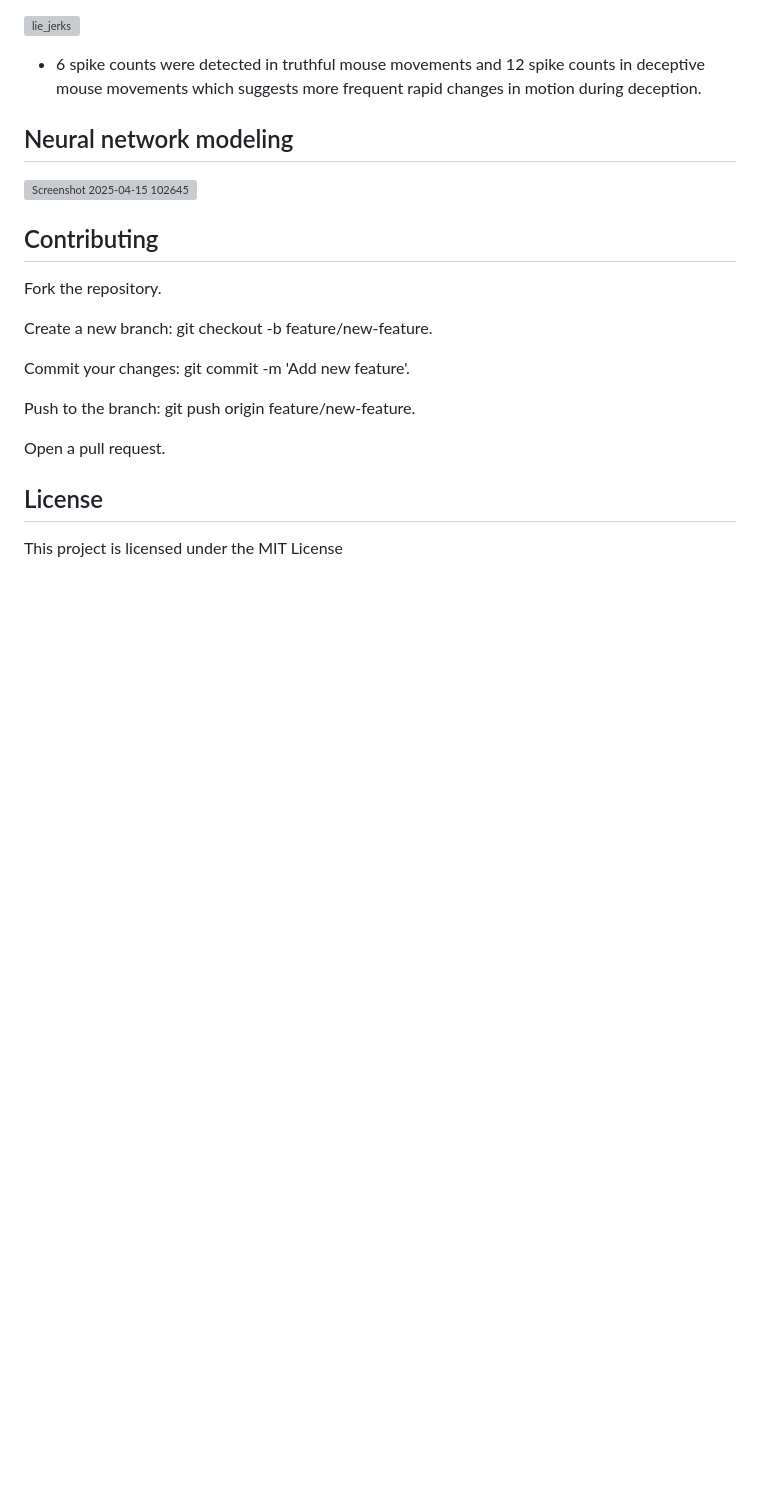
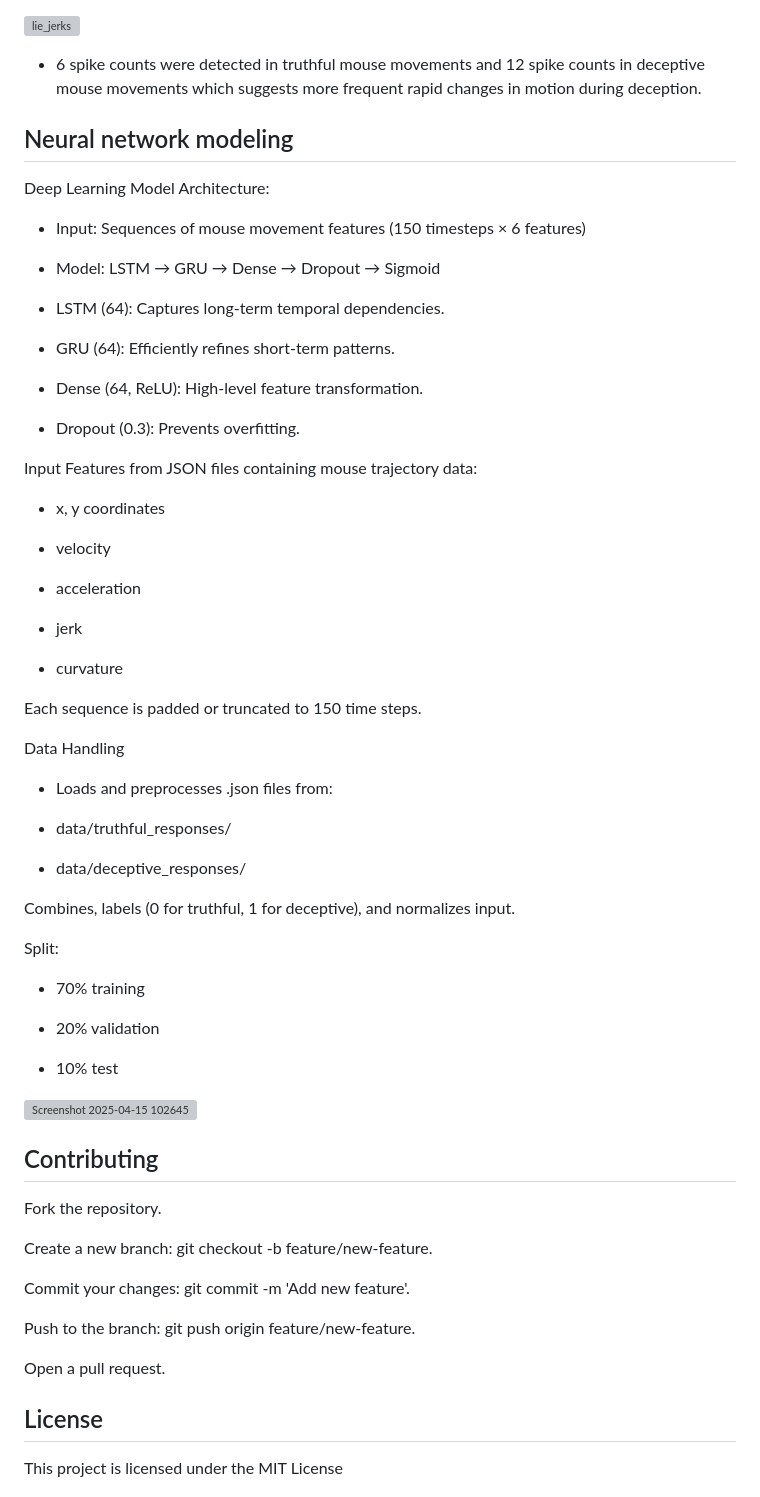
Before and after one commit to Bachelor-Thesis-Mobai-2025/mouse-tracking-static, a Markdown page: README.md, the part around the change. Rendered like a GitHub page; blank space fills up the shorter version; grey boxes are pictures that could not be loaded.

```diff
--- a/README.md
+++ b/README.md
@@ -214,6 +214,49 @@ Programs used for analysing collected data:
 - 6 spike counts were detected in truthful mouse movements and 12 spike counts in deceptive mouse movements which suggests more frequent rapid changes in motion during deception.
 
 ## Neural network modeling
+Deep Learning Model Architecture:
+- Input: Sequences of mouse movement features (150 timesteps × 6 features)
+
+- Model: LSTM → GRU → Dense → Dropout → Sigmoid
+
+- LSTM (64): Captures long-term temporal dependencies.
+
+- GRU (64): Efficiently refines short-term patterns.
+
+- Dense (64, ReLU): High-level feature transformation.
+
+- Dropout (0.3): Prevents overfitting.
+
+Input Features from JSON files containing mouse trajectory data:
+
+- x, y coordinates
+
+- velocity
+
+- acceleration
+
+- jerk
+
+- curvature
+
+Each sequence is padded or truncated to 150 time steps.
+
+Data Handling
+- Loads and preprocesses .json files from:
+
+ - data/truthful_responses/
+
+ - data/deceptive_responses/
+
+Combines, labels (0 for truthful, 1 for deceptive), and normalizes input.
+
+Split:
+
+- 70% training
+
+- 20% validation
+
+- 10% test
 
 ![Screenshot 2025-04-15 102645](https://github.com/user-attachments/assets/7a09b49f-578e-4884-805d-3438080fd836)
 
```
